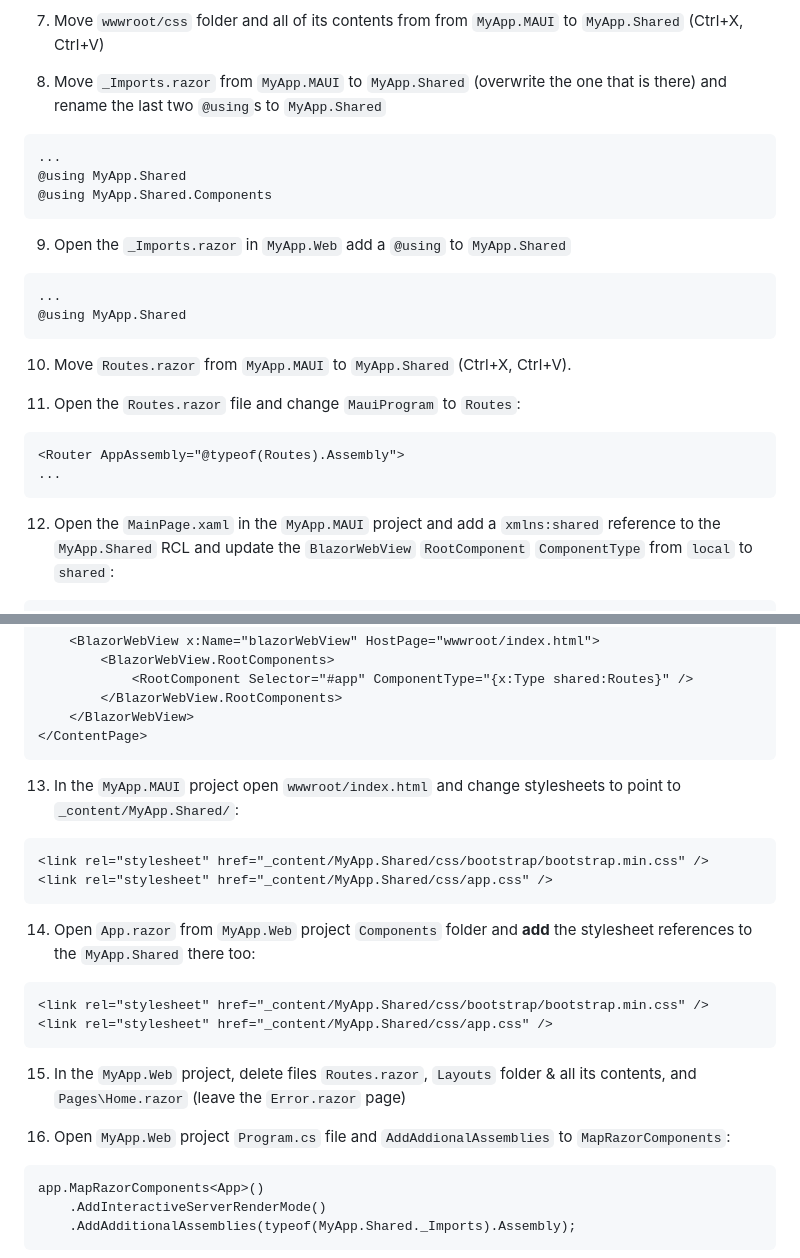
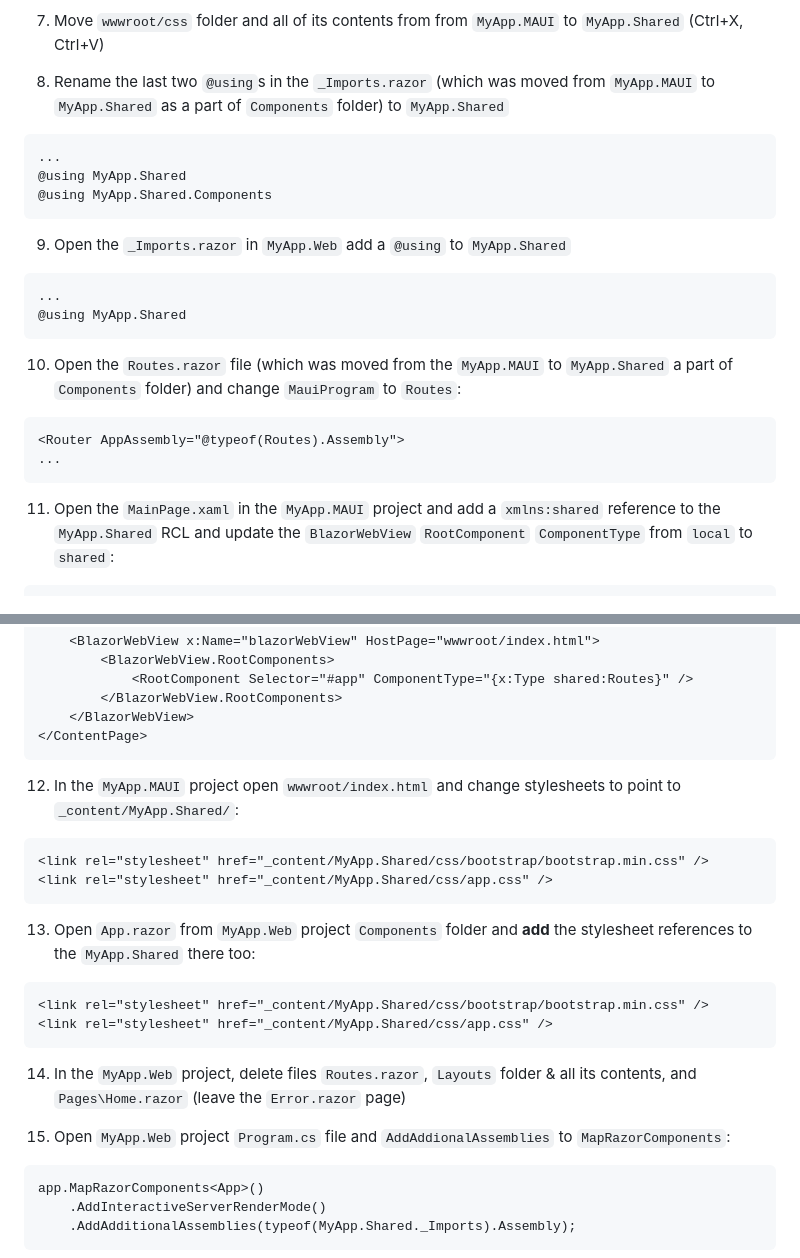
Before and after one commit to BethMassi/HybridSharedUI, a Markdown page: Readme.md, 2 parts joined by grey strips. Drawn GitHub-style.

Commit message:
Fix couple steps
Please double check but I think the steps I fixed should be like this at least according to what I am getting by starting the new hybrid MAUI project in VSCode, because those files already moved as a part of Components folder from MAUI to Shared project

````diff
--- a/Readme.md
+++ b/Readme.md
@@ -38,8 +38,7 @@ To manually set this up yourself in Visual Studio, follow these steps
 
 7.  Move `wwwroot/css` folder and all of its contents from from `MyApp.MAUI` to `MyApp.Shared` (Ctrl+X, Ctrl+V)
 
-8. Move `_Imports.razor` from `MyApp.MAUI` to `MyApp.Shared` (overwrite the one that is there)
-    and rename the last two `@using`s to `MyApp.Shared`
+8. Rename the last two `@using`s in the `_Imports.razor` (which was moved from `MyApp.MAUI` to `MyApp.Shared` as a part of `Components` folder) to `MyApp.Shared`
 
 ```code
 ...
@@ -52,14 +51,13 @@ To manually set this up yourself in Visual Studio, follow these steps
 ...
 @using MyApp.Shared
 ```
-10.  Move `Routes.razor` from `MyApp.MAUI` to `MyApp.Shared` (Ctrl+X, Ctrl+V).
 
-11.  Open the `Routes.razor` file and change `MauiProgram` to `Routes`:
+10.  Open the `Routes.razor` file (which was moved from the `MyApp.MAUI` to `MyApp.Shared` a part of `Components` folder) and change `MauiProgram` to `Routes`:
 ```
 <Router AppAssembly="@typeof(Routes).Assembly">
 ...
 ```
-12. Open the `MainPage.xaml` in the `MyApp.MAUI` project and add a `xmlns:shared` reference to the
+11. Open the `MainPage.xaml` in the `MyApp.MAUI` project and add a `xmlns:shared` reference to the
     `MyApp.Shared` RCL and update the `BlazorWebView` `RootComponent` `ComponentType` from `local` to `shared`:
 ```xml
 <?xml version="1.0" encoding="utf-8" ?>
@@ -78,7 +76,7 @@ To manually set this up yourself in Visual Studio, follow these steps
 </ContentPage>
 ```
 
-13. In the `MyApp.MAUI` project open `wwwroot/index.html` and change stylesheets to point to
+12. In the `MyApp.MAUI` project open `wwwroot/index.html` and change stylesheets to point to
     `_content/MyApp.Shared/`:
 
 ```xml
@@ -86,16 +84,16 @@ To manually set this up yourself in Visual Studio, follow these steps
 <link rel="stylesheet" href="_content/MyApp.Shared/css/app.css" />
 ```
 
-14. Open `App.razor` from `MyApp.Web` project `Components` folder and **add** the stylesheet references to
+13. Open `App.razor` from `MyApp.Web` project `Components` folder and **add** the stylesheet references to
     the `MyApp.Shared` there too:
 
 ```xml
 <link rel="stylesheet" href="_content/MyApp.Shared/css/bootstrap/bootstrap.min.css" />
 <link rel="stylesheet" href="_content/MyApp.Shared/css/app.css" />
 ```
-15.  In the `MyApp.Web` project, delete files `Routes.razor`, `Layouts` folder & all its contents, and `Pages\Home.razor` (leave the `Error.razor` page)
+14.  In the `MyApp.Web` project, delete files `Routes.razor`, `Layouts` folder & all its contents, and `Pages\Home.razor` (leave the `Error.razor` page)
 
-16. Open `MyApp.Web` project `Program.cs` file and `AddAddionalAssemblies` to `MapRazorComponents`:
+15. Open `MyApp.Web` project `Program.cs` file and `AddAddionalAssemblies` to `MapRazorComponents`:
 
 ```code
 app.MapRazorComponents<App>()
````
